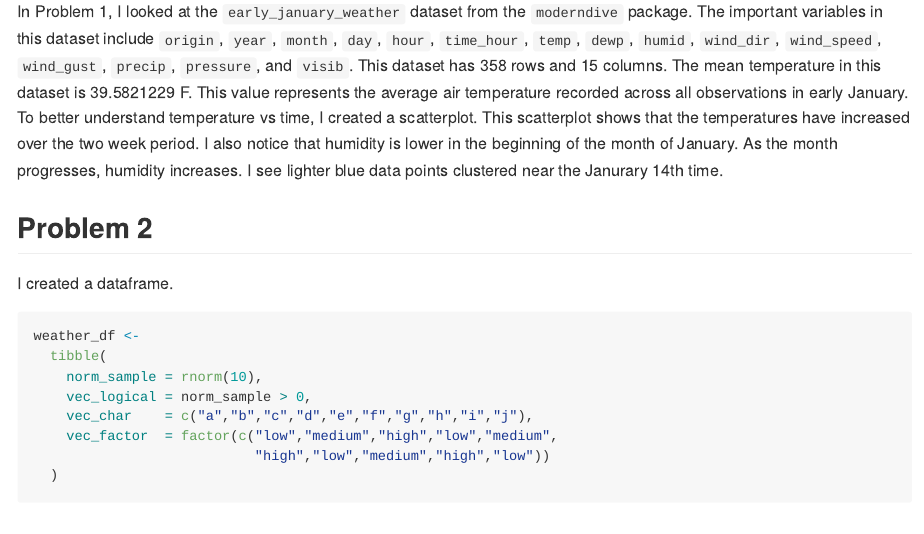
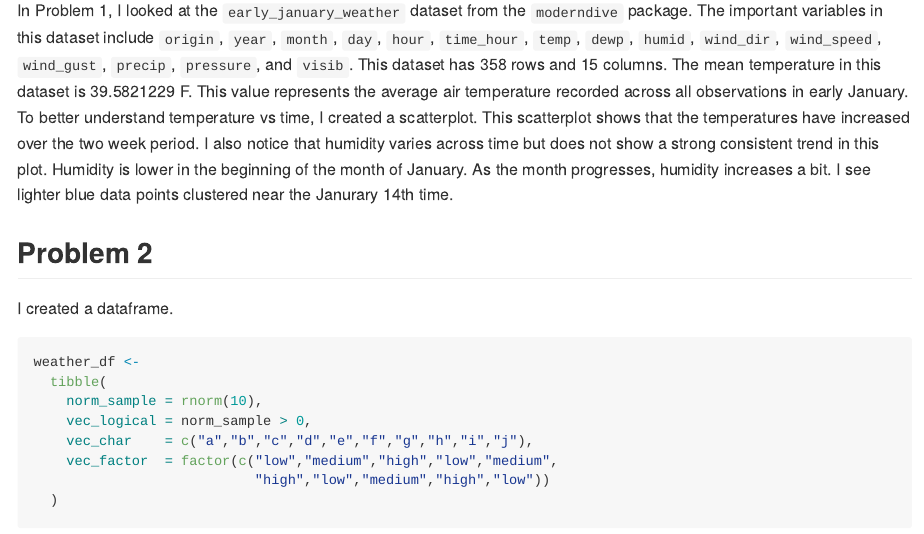
Before and after one commit to amruthab10/p8105_hw1_ab6169, an R Markdown document (p8105_hw1_ab6169.Rmd): the page in a window 1100 px wide, from 1440 px down before the commit and from 1900 px down after it, so that both start at the same text. The pictures show the output file p8105_hw1_ab6169.md that the author committed with the source, drawn offline in the style of GitHub.

Commit message:
fixed scatterplot explanation

````diff
--- a/p8105_hw1_ab6169.Rmd
+++ b/p8105_hw1_ab6169.Rmd
@@ -50,7 +50,7 @@ ggsave("scatter_plot_tempvstime.pdf", height=4, width=6)
 ```
 
 
-In Problem 1, I looked at the `early_january_weather` dataset from the `moderndive` package. The important variables in this dataset include `origin`, `year`, `month`, `day`, `hour`, `time_hour`, `temp`, `dewp`, `humid`, `wind_dir`, `wind_speed`, `wind_gust`, `precip`, `pressure`, and `visib`. This dataset has `r nrow(early_january_weather)` rows and `r ncol(early_january_weather)` columns. The mean temperature in this dataset is `r mean(early_january_weather$temp, na.rm = TRUE)` F. This value represents the average air temperature recorded across all observations in early January. To better understand temperature vs time, I created a scatterplot. This scatterplot shows that the temperatures have increased over the two week period. I also notice that humidity is lower in the beginning of the month of January. As the month progresses, humidity increases. I see lighter blue data points clustered near the Janurary 14th time.
+In Problem 1, I looked at the `early_january_weather` dataset from the `moderndive` package. The important variables in this dataset include `origin`, `year`, `month`, `day`, `hour`, `time_hour`, `temp`, `dewp`, `humid`, `wind_dir`, `wind_speed`, `wind_gust`, `precip`, `pressure`, and `visib`. This dataset has `r nrow(early_january_weather)` rows and `r ncol(early_january_weather)` columns. The mean temperature in this dataset is `r mean(early_january_weather$temp, na.rm = TRUE)` F. This value represents the average air temperature recorded across all observations in early January. To better understand temperature vs time, I created a scatterplot. This scatterplot shows that the temperatures have increased over the two week period. I also notice that humidity varies across time but does not show a strong consistent trend in this plot. Humidity is lower in the beginning of the month of January. As the month progresses, humidity increases a bit. I see lighter blue data points clustered near the Janurary 14th time.
 
 
 ## Problem 2
````
Also changed, not shown: p8105_hw1_ab6169.md, p8105_hw1_ab6169_files/figure-gfm/unnamed-chunk-6-1.png (added), scatter_plot_tempvstime.pdf.
